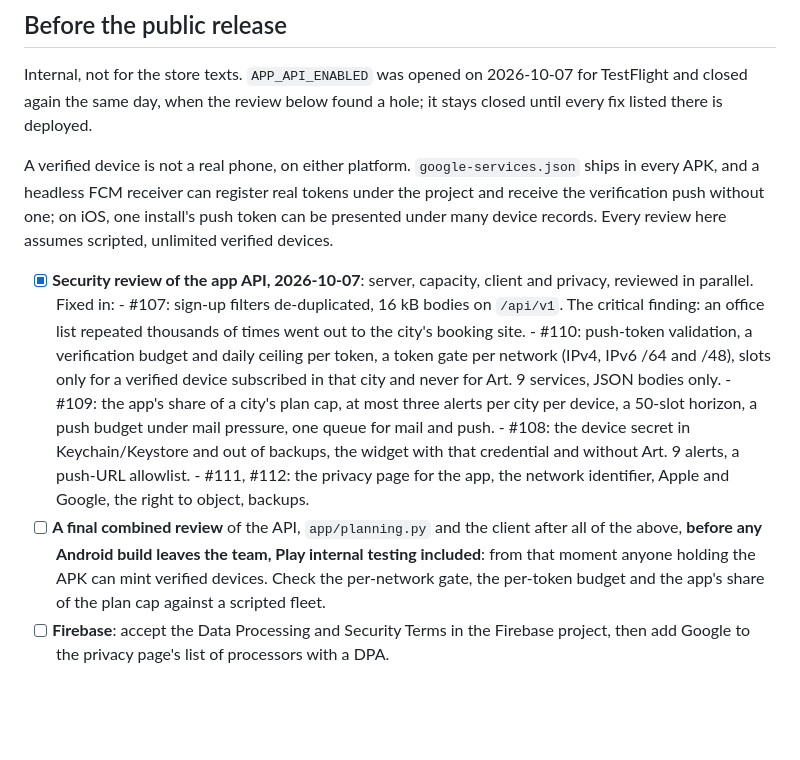
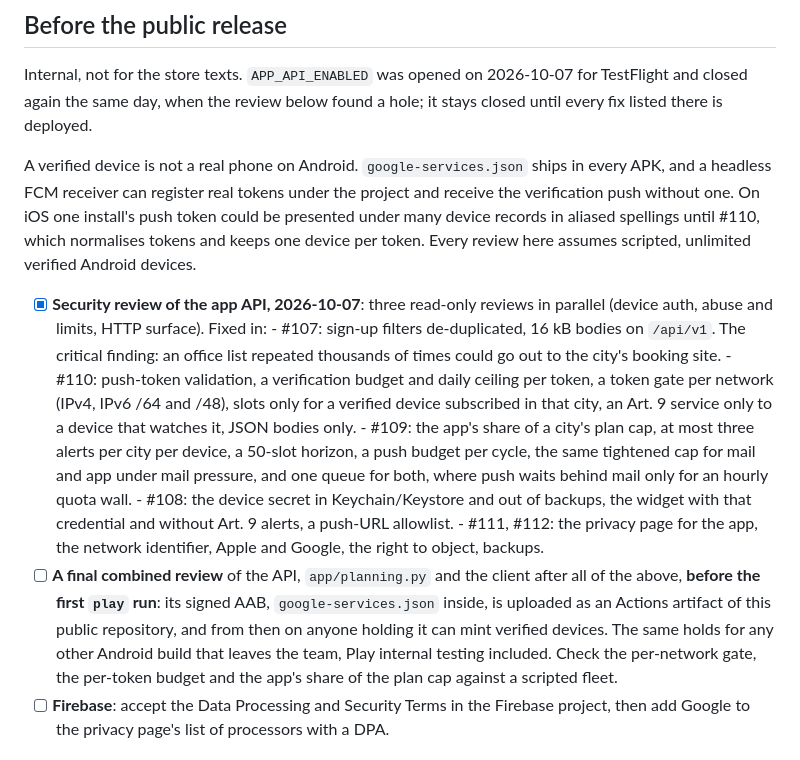
Before and after one commit to jakubwaller/buergerwecker, a Markdown page: client/README.md, the part around the change. Drawn GitHub-style; blank space fills up the shorter version.

Commit message:
client/README: the review record matches the code
The iOS token aliasing was closed in #110; slots show an Art. 9 service
to the devices that watch it; the push budget and the mail-pressure cap
are two things; the #107 finding was a possibility, not an incident;
and the Android gate is the first play run, whose AAB is a public
Actions artifact.

```diff
--- a/client/README.md
+++ b/client/README.md
@@ -371,28 +371,33 @@ Internal, not for the store texts. `APP_API_ENABLED` was opened on 2026-10-07 fo
 closed again the same day, when the review below found a hole; it stays closed until every fix
 listed there is deployed.
 
-A verified device is not a real phone, on either platform. `google-services.json` ships in every
-APK, and a headless FCM receiver can register real tokens under the project and receive the
-verification push without one; on iOS, one install's push token can be presented under many
-device records. Every review here assumes scripted, unlimited verified devices.
+A verified device is not a real phone on Android. `google-services.json` ships in every APK,
+and a headless FCM receiver can register real tokens under the project and receive the
+verification push without one. On iOS one install's push token could be presented under many
+device records in aliased spellings until #110, which normalises tokens and keeps one device per
+token. Every review here assumes scripted, unlimited verified Android devices.
 
-- [x] **Security review of the app API, 2026-10-07**: server, capacity, client and privacy,
-      reviewed in parallel. Fixed in:
+- [x] **Security review of the app API, 2026-10-07**: three read-only reviews in parallel
+      (device auth, abuse and limits, HTTP surface). Fixed in:
       - #107: sign-up filters de-duplicated, 16 kB bodies on `/api/v1`. The critical finding: an
-        office list repeated thousands of times went out to the city's booking site.
+        office list repeated thousands of times could go out to the city's booking site.
       - #110: push-token validation, a verification budget and daily ceiling per token, a token
         gate per network (IPv4, IPv6 /64 and /48), slots only for a verified device subscribed in
-        that city and never for Art. 9 services, JSON bodies only.
+        that city, an Art. 9 service only to a device that watches it, JSON bodies only.
       - #109: the app's share of a city's plan cap, at most three alerts per city per device, a
-        50-slot horizon, a push budget under mail pressure, one queue for mail and push.
+        50-slot horizon, a push budget per cycle, the same tightened cap for mail and app under
+        mail pressure, and one queue for both, where push waits behind mail only for an hourly
+        quota wall.
       - #108: the device secret in Keychain/Keystore and out of backups, the widget with that
         credential and without Art. 9 alerts, a push-URL allowlist.
       - #111, #112: the privacy page for the app, the network identifier, Apple and Google, the
         right to object, backups.
 - [ ] **A final combined review** of the API, `app/planning.py` and the client after all of the
-      above, **before any Android build leaves the team, Play internal testing included**: from
-      that moment anyone holding the APK can mint verified devices. Check the per-network gate,
-      the per-token budget and the app's share of the plan cap against a scripted fleet.
+      above, **before the first `play` run**: its signed AAB, `google-services.json` inside, is
+      uploaded as an Actions artifact of this public repository, and from then on anyone holding
+      it can mint verified devices. The same holds for any other Android build that leaves the
+      team, Play internal testing included. Check the per-network gate, the per-token budget
+      and the app's share of the plan cap against a scripted fleet.
 - [ ] **Firebase**: accept the Data Processing and Security Terms in the Firebase project, then
       add Google to the privacy page's list of processors with a DPA.
 
```
